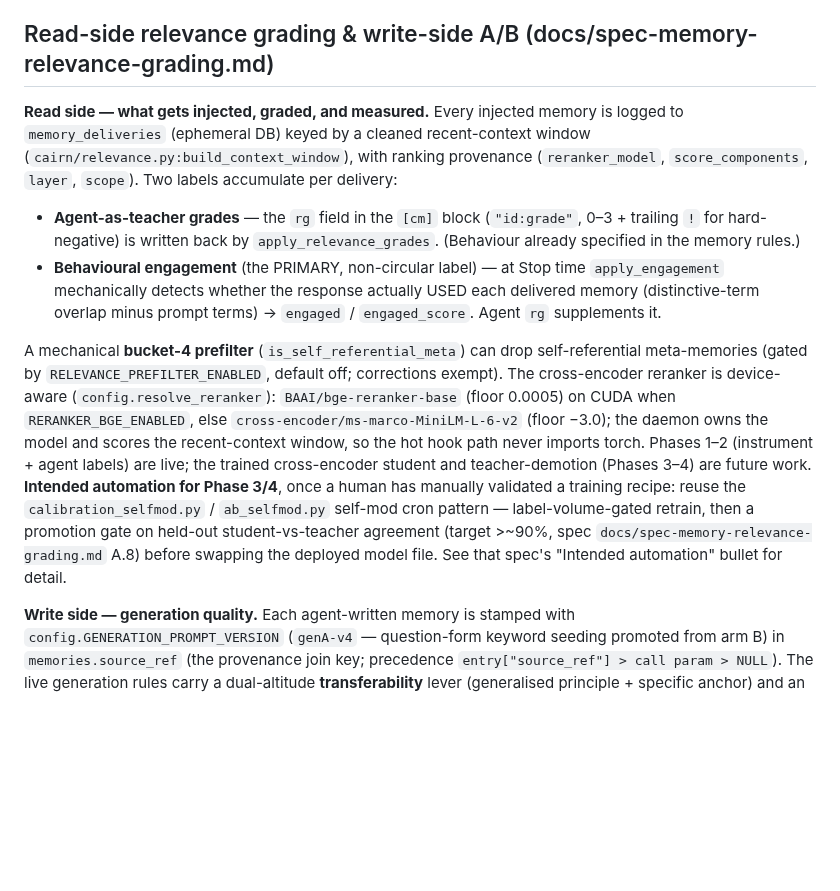
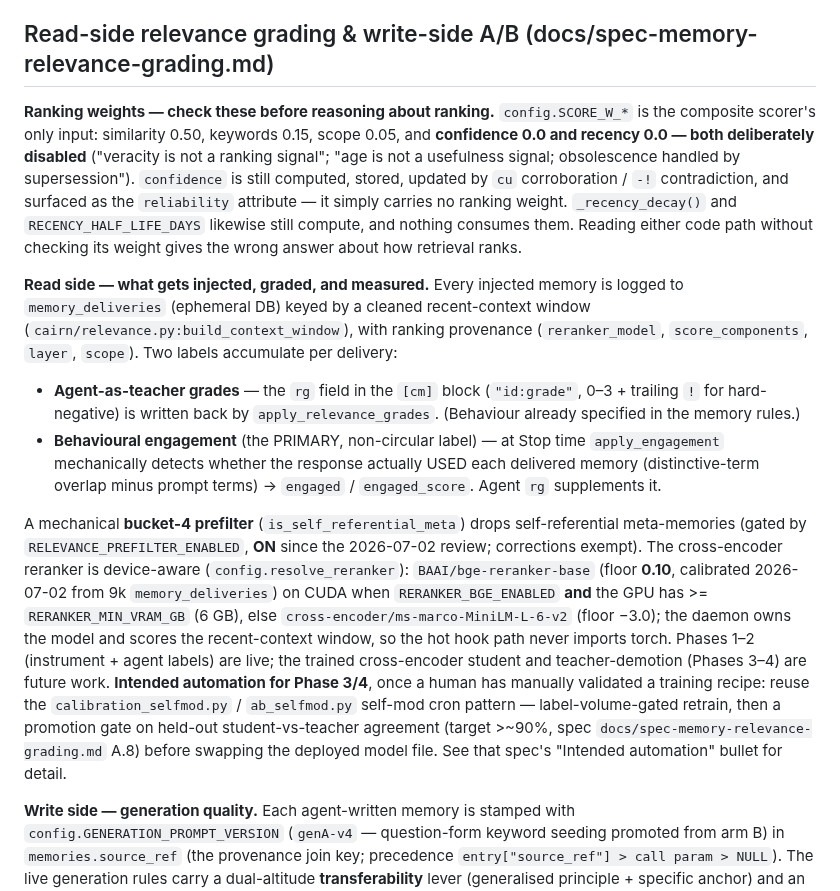
Before and after one commit to jimovonz/cairn, a Markdown page: CLAUDE.md, the part around the change. Rendered like a GitHub page; blank space fills up the shorter version.

Commit message:
docs: correct stale retrieval claims in CLAUDE.md
Three fixes, all found while reasoning about retrieval from the docs and
getting the wrong answer:

- RELEVANCE_PREFILTER_ENABLED was documented "default off"; it has been ON
  since the 2026-07-02 review.
- The bge reranker floor was documented as 0.0005; it is 0.10, calibrated
  2026-07-02 from 9k memory_deliveries. The CUDA path also requires
  RERANKER_MIN_VRAM_GB (6 GB), which was undocumented — bge fits a 4 GB
  laptop GPU but is too slow on it.
- SCORE_W_* was not documented at all. confidence and recency are both
  weighted 0.0, so reading _recency_decay() or the confidence update path
  and concluding they affect ranking is wrong. Both still compute; nothing
  consumes them.

```diff
--- a/CLAUDE.md
+++ b/CLAUDE.md
@@ -167,11 +167,13 @@ The CLI is **agent-invoked from natural-language intent**, never user-typed.
 
 ## Read-side relevance grading & write-side A/B (docs/spec-memory-relevance-grading.md)
 
+**Ranking weights — check these before reasoning about ranking.** `config.SCORE_W_*` is the composite scorer's only input: similarity 0.50, keywords 0.15, scope 0.05, and **confidence 0.0 and recency 0.0 — both deliberately disabled** ("veracity is not a ranking signal"; "age is not a usefulness signal; obsolescence handled by supersession"). `confidence` is still computed, stored, updated by `cu` corroboration / `-!` contradiction, and surfaced as the `reliability` attribute — it simply carries no ranking weight. `_recency_decay()` and `RECENCY_HALF_LIFE_DAYS` likewise still compute, and nothing consumes them. Reading either code path without checking its weight gives the wrong answer about how retrieval ranks.
+
 **Read side — what gets injected, graded, and measured.** Every injected memory is logged to `memory_deliveries` (ephemeral DB) keyed by a cleaned recent-context window (`cairn/relevance.py:build_context_window`), with ranking provenance (`reranker_model`, `score_components`, `layer`, `scope`). Two labels accumulate per delivery:
 - **Agent-as-teacher grades** — the `rg` field in the `[cm]` block (`"id:grade"`, 0–3 + trailing `!` for hard-negative) is written back by `apply_relevance_grades`. (Behaviour already specified in the memory rules.)
 - **Behavioural engagement** (the PRIMARY, non-circular label) — at Stop time `apply_engagement` mechanically detects whether the response actually USED each delivered memory (distinctive-term overlap minus prompt terms) → `engaged` / `engaged_score`. Agent `rg` supplements it.
 
-A mechanical **bucket-4 prefilter** (`is_self_referential_meta`) can drop self-referential meta-memories (gated by `RELEVANCE_PREFILTER_ENABLED`, default off; corrections exempt). The cross-encoder reranker is device-aware (`config.resolve_reranker`): `BAAI/bge-reranker-base` (floor 0.0005) on CUDA when `RERANKER_BGE_ENABLED`, else `cross-encoder/ms-marco-MiniLM-L-6-v2` (floor −3.0); the daemon owns the model and scores the recent-context window, so the hot hook path never imports torch. Phases 1–2 (instrument + agent labels) are live; the trained cross-encoder student and teacher-demotion (Phases 3–4) are future work. **Intended automation for Phase 3/4**, once a human has manually validated a training recipe: reuse the `calibration_selfmod.py` / `ab_selfmod.py` self-mod cron pattern — label-volume-gated retrain, then a promotion gate on held-out student-vs-teacher agreement (target >~90%, spec `docs/spec-memory-relevance-grading.md` A.8) before swapping the deployed model file. See that spec's "Intended automation" bullet for detail.
+A mechanical **bucket-4 prefilter** (`is_self_referential_meta`) drops self-referential meta-memories (gated by `RELEVANCE_PREFILTER_ENABLED`, **ON** since the 2026-07-02 review; corrections exempt). The cross-encoder reranker is device-aware (`config.resolve_reranker`): `BAAI/bge-reranker-base` (floor **0.10**, calibrated 2026-07-02 from 9k `memory_deliveries`) on CUDA when `RERANKER_BGE_ENABLED` **and** the GPU has >= `RERANKER_MIN_VRAM_GB` (6 GB), else `cross-encoder/ms-marco-MiniLM-L-6-v2` (floor −3.0); the daemon owns the model and scores the recent-context window, so the hot hook path never imports torch. Phases 1–2 (instrument + agent labels) are live; the trained cross-encoder student and teacher-demotion (Phases 3–4) are future work. **Intended automation for Phase 3/4**, once a human has manually validated a training recipe: reuse the `calibration_selfmod.py` / `ab_selfmod.py` self-mod cron pattern — label-volume-gated retrain, then a promotion gate on held-out student-vs-teacher agreement (target >~90%, spec `docs/spec-memory-relevance-grading.md` A.8) before swapping the deployed model file. See that spec's "Intended automation" bullet for detail.
 
 **Write side — generation quality.** Each agent-written memory is stamped with `config.GENERATION_PROMPT_VERSION` (`genA-v4` — question-form keyword seeding promoted from arm B) in `memories.source_ref` (the provenance join key; precedence `entry["source_ref"] > call param > NULL`). The live generation rules carry a dual-altitude **transferability** lever (generalised principle + specific anchor) and an **in-session duplicate-suppression** rule. Memory keywords **union** (not overwrite) on dedup, so re-encounters enrich findability.
 
```
